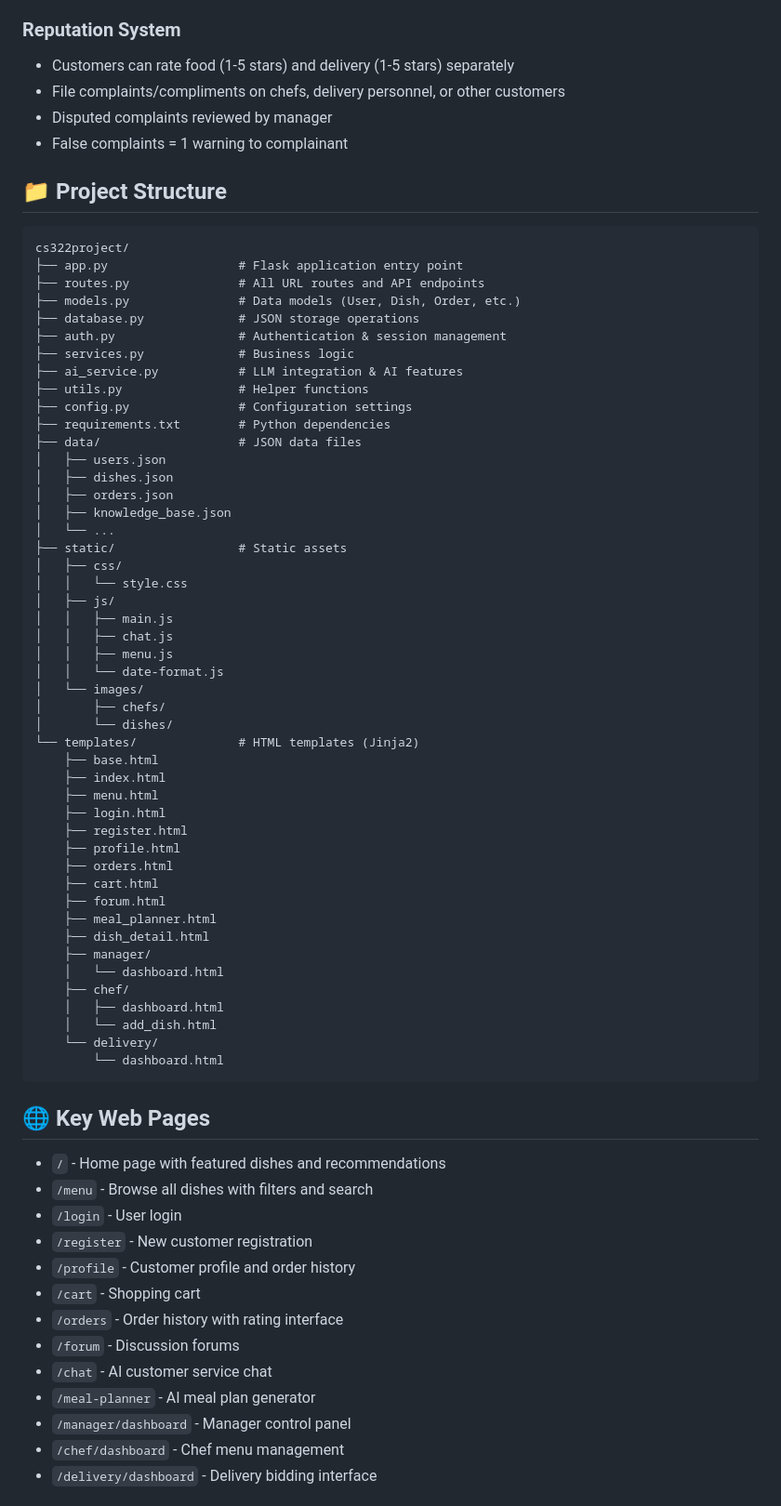
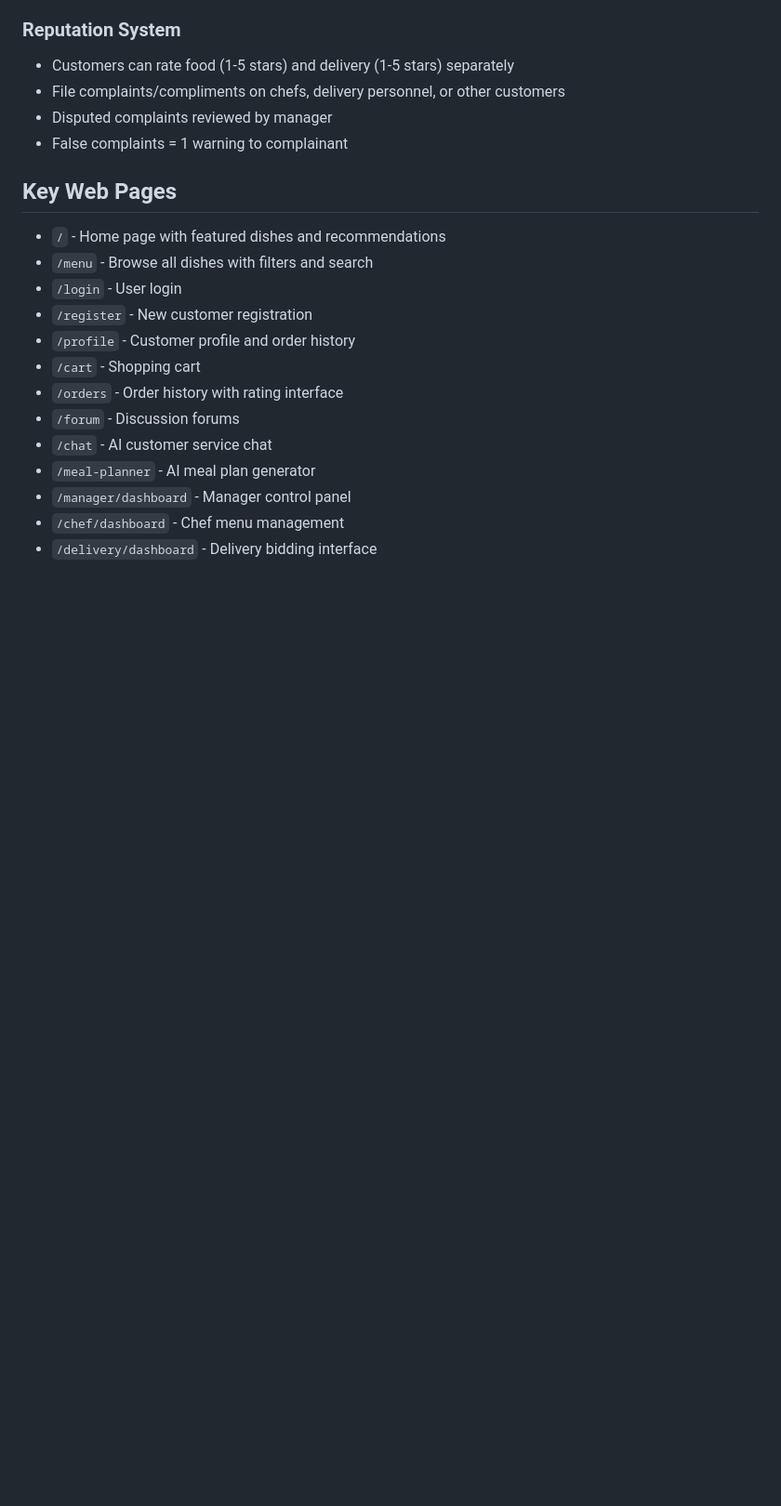
Before and after one commit to Atif-Tausif/cs322project, a Markdown page: README.md, the part around the change printed below. Shown: that part at 93% size. GitHub-like rendering; blank space fills up the shorter version.

````diff
--- a/README.md
+++ b/README.md
@@ -270,59 +270,8 @@ The system automatically selects the provider:
 - Disputed complaints reviewed by manager
 - False complaints = 1 warning to complainant
 
-## 📁 Project Structure
 
-```
-cs322project/
-├── app.py                  # Flask application entry point
-├── routes.py               # All URL routes and API endpoints
-├── models.py               # Data models (User, Dish, Order, etc.)
-├── database.py             # JSON storage operations
-├── auth.py                 # Authentication & session management
-├── services.py             # Business logic
-├── ai_service.py           # LLM integration & AI features
-├── utils.py                # Helper functions
-├── config.py               # Configuration settings
-├── requirements.txt        # Python dependencies
-├── data/                   # JSON data files
-│   ├── users.json
-│   ├── dishes.json
-│   ├── orders.json
-│   ├── knowledge_base.json
-│   └── ...
-├── static/                 # Static assets
-│   ├── css/
-│   │   └── style.css
-│   ├── js/
-│   │   ├── main.js
-│   │   ├── chat.js
-│   │   ├── menu.js
-│   │   └── date-format.js
-│   └── images/
-│       ├── chefs/
-│       └── dishes/
-└── templates/              # HTML templates (Jinja2)
-    ├── base.html
-    ├── index.html
-    ├── menu.html
-    ├── login.html
-    ├── register.html
-    ├── profile.html
-    ├── orders.html
-    ├── cart.html
-    ├── forum.html
-    ├── meal_planner.html
-    ├── dish_detail.html
-    ├── manager/
-    │   └── dashboard.html
-    ├── chef/
-    │   ├── dashboard.html
-    │   └── add_dish.html
-    └── delivery/
-        └── dashboard.html
-```
-
-## 🌐 Key Web Pages
+## Key Web Pages
 
 - `/` - Home page with featured dishes and recommendations
 - `/menu` - Browse all dishes with filters and search
````
Also changed, not shown: other parts of README.md (+21 -21 lines).
